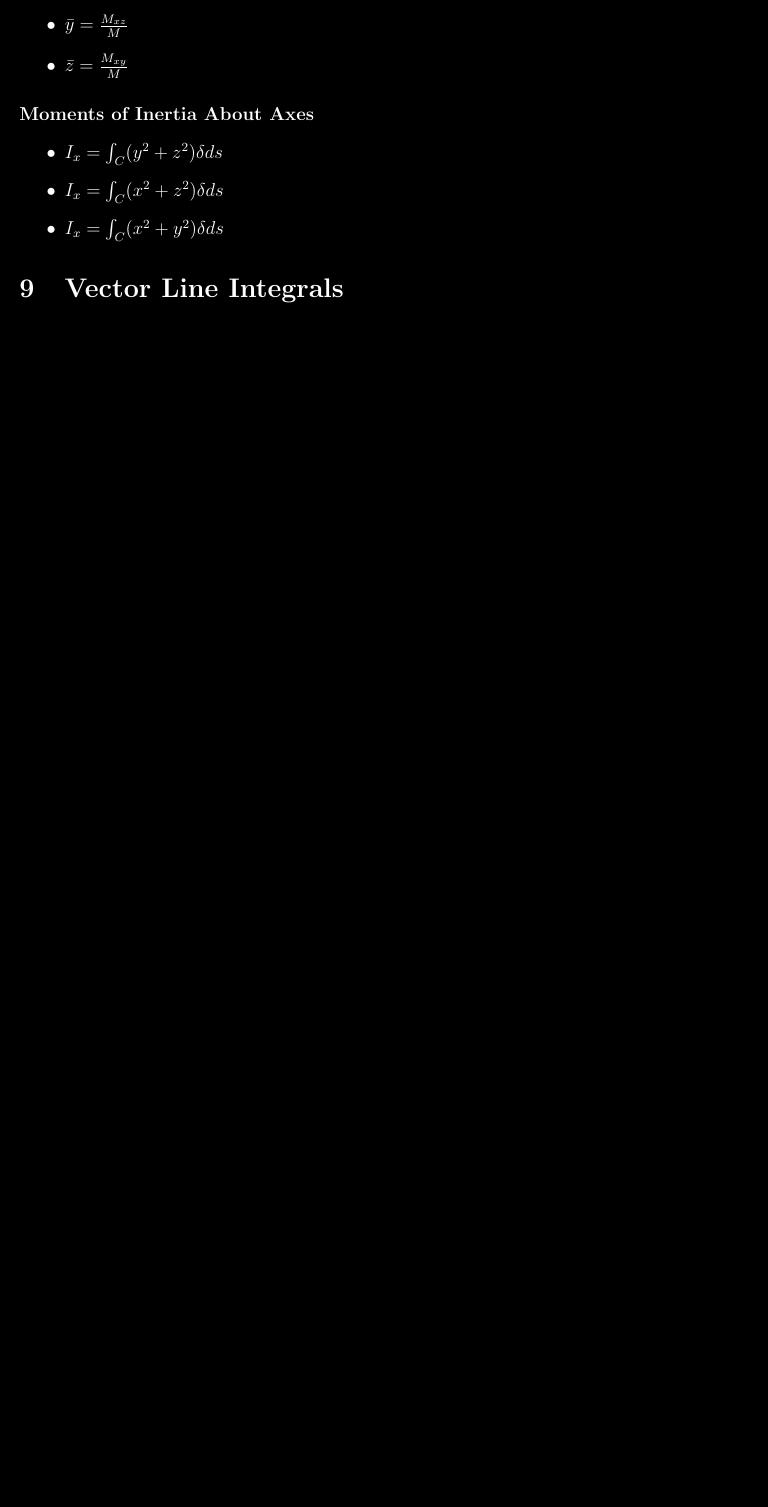
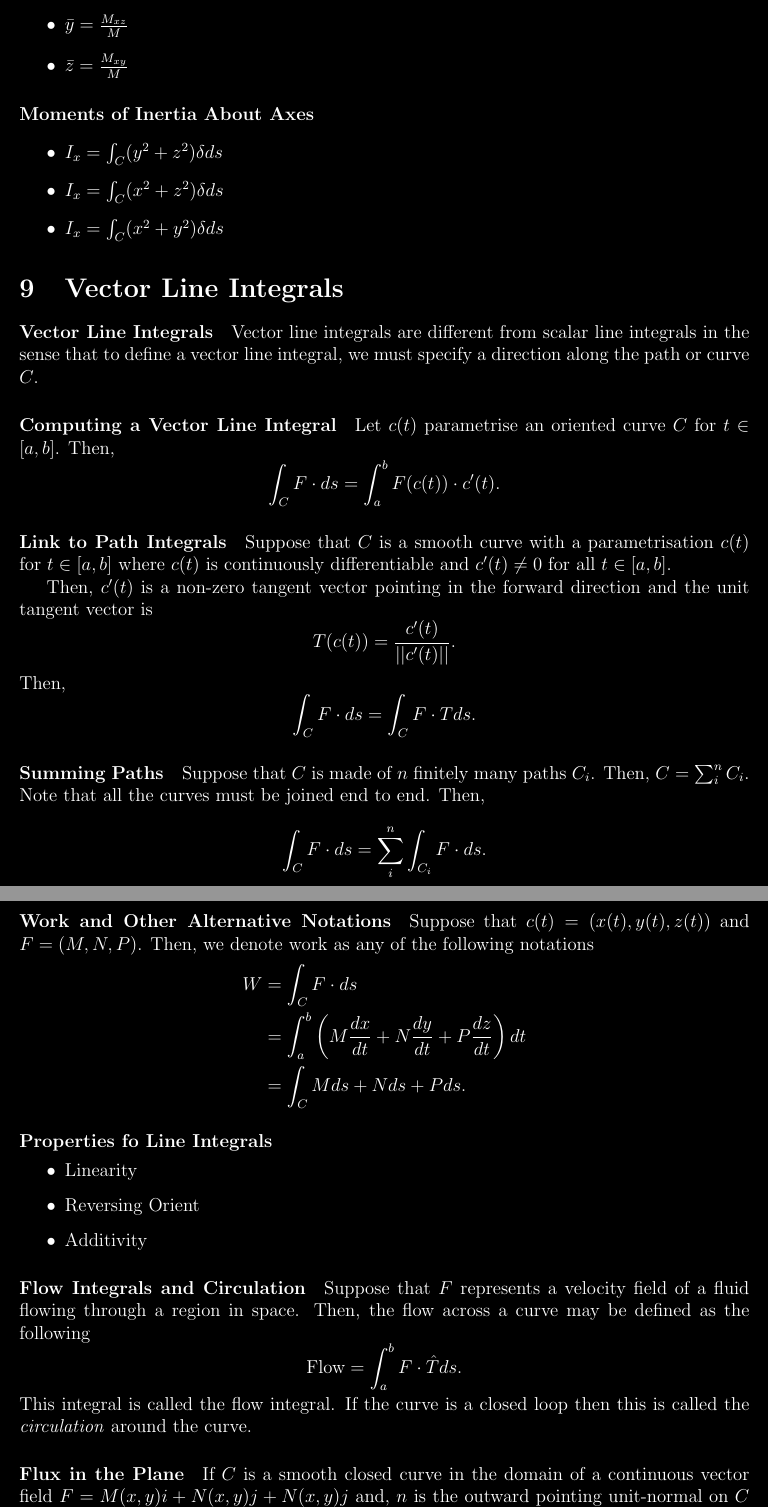
Before and after one commit to imagine-hussain/math2111_notes, a LaTeX document (math2111.tex): part of page 13 of 13 before the commit and two parts of pages 13 and 14 of 15 after it, the two joined at a grey line, cut so that both start at the same text, the shorter picture padded with empty space. Compiled offline with pdfLaTeX.

```diff
--- a/math2111.tex
+++ b/math2111.tex
@@ -10,6 +10,7 @@
 \usepackage{ wasysym }
 \usepackage{graphicx}
 \usepackage{physics}
+\usepackage{esint}
 
 % Dark Mode
 \usepackage{xcolor}
@@ -534,5 +535,72 @@
     \end{itemize}
 
 
-    % TODO: #5 Line Integral Notes
     \section{Vector Line Integrals}
+    \paragraph{Vector Line Integrals}
+    Vector line integrals are different from scalar line integrals in the
+    sense that to define a vector line integral, we must specify a direction
+    along the path or curve \(C\).
+
+    \paragraph{Computing a Vector Line Integral}
+    Let \(c(t)\) parametrise an oriented curve \(C\) for \(t\in [a, b]\).
+    Then,
+    \[
+        \int_C F\cdot ds = \int_a^b F(c(t)) \cdot c'(t).
+    \]
+
+    \paragraph{Link to Path Integrals}
+    Suppose that \(C\) is a smooth curve with a parametrisation \(c(t)\)
+    for \(t\in[a, b]\) where \(c(t)\) is continuously differentiable and
+    \(c'(t) \neq 0\) for all \(t\in [a, b]\).
+
+    Then, \(c'(t)\) is a non-zero tangent vector pointing in the forward direction and the unit tangent vector is
+    \[T(c(t)) = \frac{c'(t)}{||c'(t)||}.\]
+    Then,
+    \[
+        \int_C F\cdot ds = \int_C F \cdot T ds.
+    \]
+
+    \paragraph{Summing Paths}
+    Suppose that \(C\) is made of \(n\) finitely many paths \(C_i\).
+    Then, \(C = \sum_{i}^n C_i\).
+    Note that all the curves must be joined end to end.
+    Then,
+    \[\int_C F \cdot ds = \sum_{i}^n \int_{C_i} F \cdot ds.\]
+
+    \paragraph{Work and Other Alternative Notations}
+    Suppose that \(c(t) = (x(t), y(t), z(t))\) and
+    \(F = (M, N, P)\).
+    Then, we denote work as any of the following notations
+    \begin{align*}
+        W
+        &= \int_C F\cdot ds \\
+        &= \int_a^b \left(
+            M \frac{dx}{dt} + N \frac{dy}{dt} + P \frac{dz}{dt}
+        \right) dt \\
+        &= \int_C M ds + N ds + P ds.
+    \end{align*}
+
+    \paragraph{Properties fo Line Integrals}
+    % TODO -
+    \begin{itemize}
+        \item Linearity
+        \item Reversing Orient
+    \item Additivity
+    \end{itemize}
+
+    \paragraph{Flow Integrals and Circulation}
+    Suppose that \(F\) represents a velocity field of a fluid flowing
+    through a region in space. Then, the flow across a curve may be
+    defined as the following
+    \[
+    \text{Flow} = \int_a^b F\cdot \hat{T}ds.
+    \]
+    This integral is called the flow integral. If the curve is a closed
+    loop then this is called the \textit{circulation} around the curve.
+
+    \paragraph{Flux in the Plane}
+    If \(C\) is a smooth closed curve in the domain of a continuous vector field
+    \(F = M(x, y)i + N(x, y)j + N(x, y)j\)
+    and, \(n\) is the outward pointing unit-normal on \(C\) then, the flux
+    of \(f\) across \(C\) is the following expression
+    \[\int_C F\cdot \hat{n} ds.\]
@@ -538,0 +634 @@
+    \paragraph{Fundamental Theorem for Gradient Vector Fields}
```
Also changed, not shown: math2111.pdf, math2111.tex (49 more changed lines), 7 other files.
